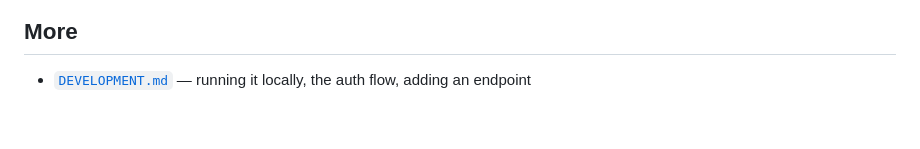
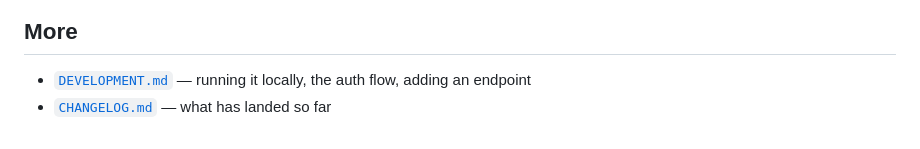
Before and after one commit to RedactionTools/redaction-tools, a Markdown page: README.md, the part around the change. Drawn GitHub-style.

Commit message:
Added changelog

```diff
--- a/README.md
+++ b/README.md
@@ -62,3 +62,4 @@ client generated from the committed OpenAPI schema, and Google sign-in issuing o
 ## More
 
 - [`DEVELOPMENT.md`](DEVELOPMENT.md) — running it locally, the auth flow, adding an endpoint
+- [`CHANGELOG.md`](CHANGELOG.md) — what has landed so far
```
Also changed, not shown: CHANGELOG.md (added, +88 -0 lines).
